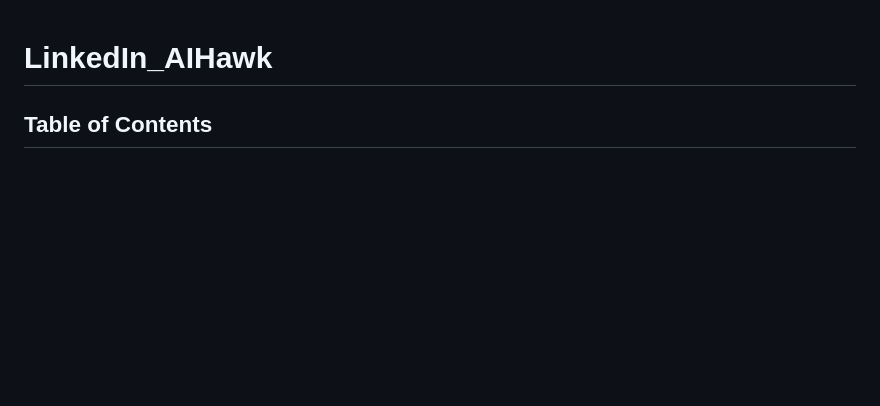
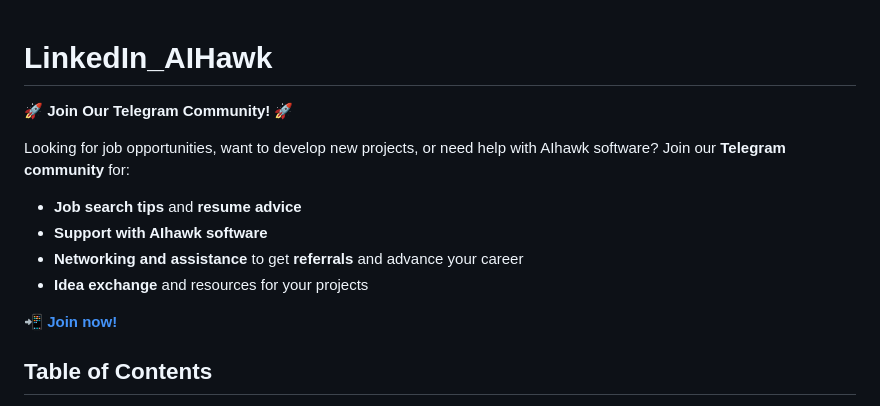
Before and after one commit to feder-cr/Auto_Jobs_Applier_AIHawk, a Markdown page: README.md, the part around the change. Drawn GitHub-style; blank space fills up the shorter version.

```diff
--- a/README.md
+++ b/README.md
@@ -1,4 +1,14 @@
 # LinkedIn_AIHawk
+
+🚀 **Join Our Telegram Community!** 🚀
+
+Looking for job opportunities, want to develop new projects, or need help with AIhawk software? Join our **Telegram community** for:
+- **Job search tips** and **resume advice**
+- **Support with AIhawk software**
+- **Networking and assistance** to get **referrals** and advance your career
+- **Idea exchange** and resources for your projects
+
+📲 **[Join now!](https://t.me/AIhawkCommunity)**
 
 ## Table of Contents
 
```
